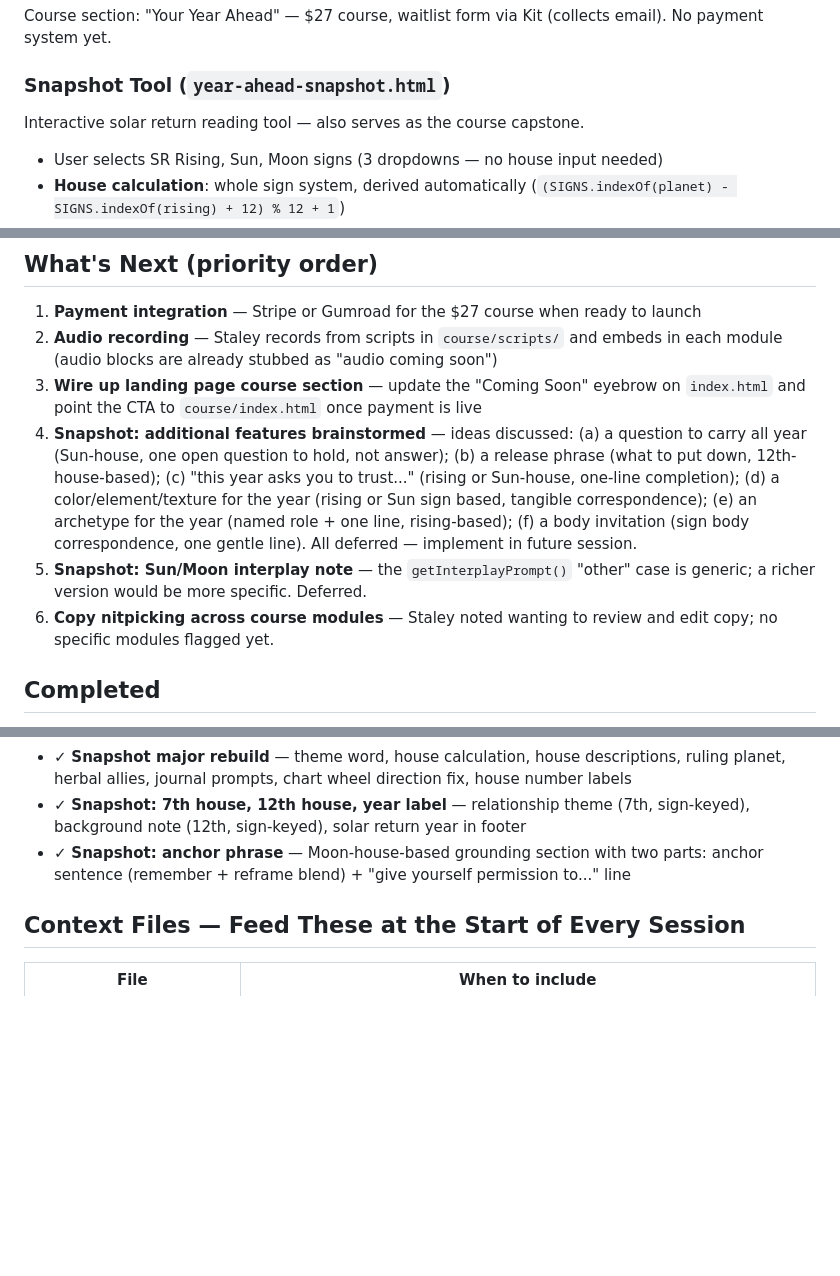
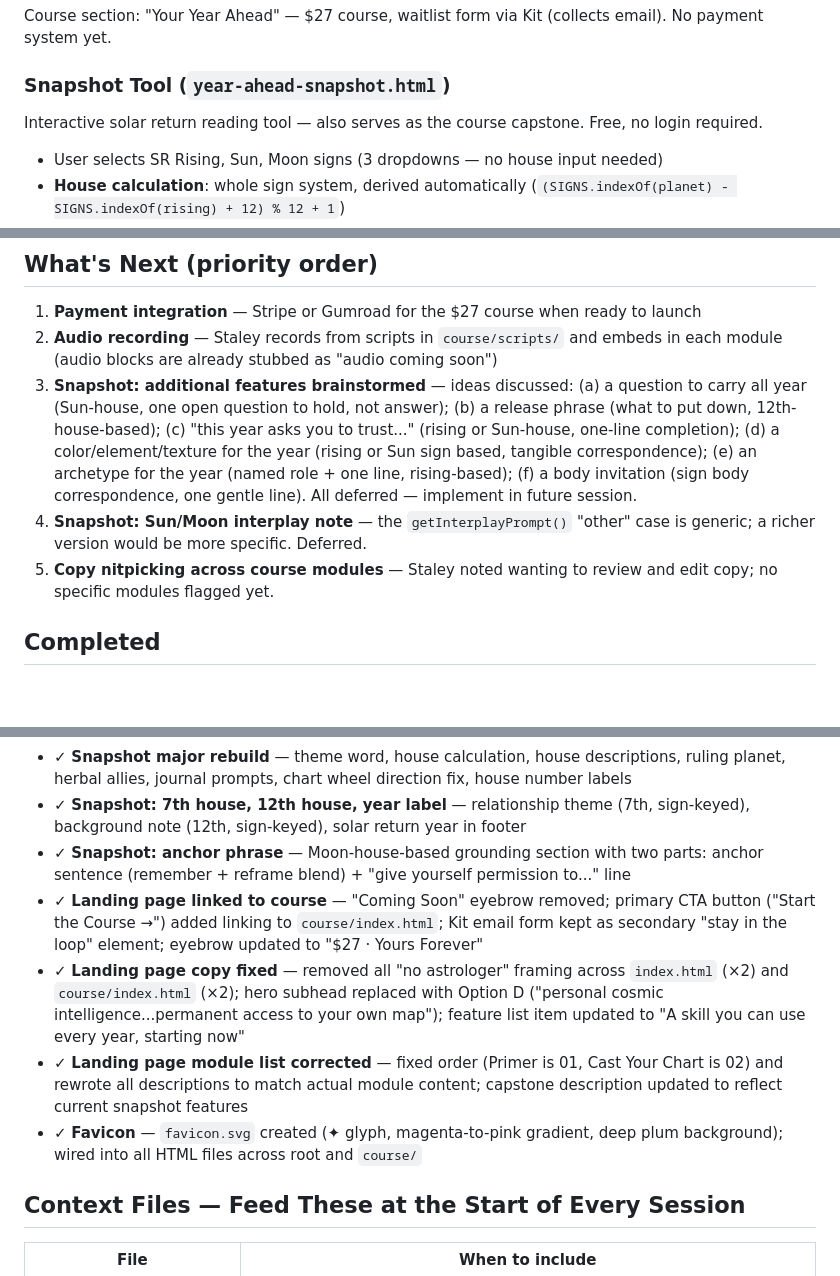
Before and after one commit to condoleeezzanice/limitless-yeehaw, a Markdown page: CONTEXT.md, 3 parts joined by grey strips. GitHub-like rendering; blank space fills up the shorter version.

Commit message:
add context

```diff
--- a/CONTEXT.md
+++ b/CONTEXT.md
@@ -83,7 +83,7 @@ Free offerings listed:
 Course section: "Your Year Ahead" — $27 course, waitlist form via Kit (collects email). No payment system yet.
 
 ### Snapshot Tool (`year-ahead-snapshot.html`)
-Interactive solar return reading tool — also serves as the course capstone.
+Interactive solar return reading tool — also serves as the course capstone. Free, no login required.
 - User selects SR Rising, Sun, Moon signs (3 dropdowns — no house input needed)
 - **House calculation**: whole sign system, derived automatically (`(SIGNS.indexOf(planet) - SIGNS.indexOf(rising) + 12) % 12 + 1`)
 - **Generates**:
@@ -111,10 +111,9 @@ The full "Your Year Ahead" course is built and in the repo. All modules link to
 
 1. **Payment integration** — Stripe or Gumroad for the $27 course when ready to launch
 2. **Audio recording** — Staley records from scripts in `course/scripts/` and embeds in each module (audio blocks are already stubbed as "audio coming soon")
-3. **Wire up landing page course section** — update the "Coming Soon" eyebrow on `index.html` and point the CTA to `course/index.html` once payment is live
-4. **Snapshot: additional features brainstormed** — ideas discussed: (a) a question to carry all year (Sun-house, one open question to hold, not answer); (b) a release phrase (what to put down, 12th-house-based); (c) "this year asks you to trust..." (rising or Sun-house, one-line completion); (d) a color/element/texture for the year (rising or Sun sign based, tangible correspondence); (e) an archetype for the year (named role + one line, rising-based); (f) a body invitation (sign body correspondence, one gentle line). All deferred — implement in future session.
-5. **Snapshot: Sun/Moon interplay note** — the `getInterplayPrompt()` "other" case is generic; a richer version would be more specific. Deferred.
-6. **Copy nitpicking across course modules** — Staley noted wanting to review and edit copy; no specific modules flagged yet.
+3. **Snapshot: additional features brainstormed** — ideas discussed: (a) a question to carry all year (Sun-house, one open question to hold, not answer); (b) a release phrase (what to put down, 12th-house-based); (c) "this year asks you to trust..." (rising or Sun-house, one-line completion); (d) a color/element/texture for the year (rising or Sun sign based, tangible correspondence); (e) an archetype for the year (named role + one line, rising-based); (f) a body invitation (sign body correspondence, one gentle line). All deferred — implement in future session.
+4. **Snapshot: Sun/Moon interplay note** — the `getInterplayPrompt()` "other" case is generic; a richer version would be more specific. Deferred.
+5. **Copy nitpicking across course modules** — Staley noted wanting to review and edit copy; no specific modules flagged yet.
 
 ## Completed
 
@@ -126,6 +125,10 @@ The full "Your Year Ahead" course is built and in the repo. All modules link to
 - ✓ **Snapshot major rebuild** — theme word, house calculation, house descriptions, ruling planet, herbal allies, journal prompts, chart wheel direction fix, house number labels
 - ✓ **Snapshot: 7th house, 12th house, year label** — relationship theme (7th, sign-keyed), background note (12th, sign-keyed), solar return year in footer
 - ✓ **Snapshot: anchor phrase** — Moon-house-based grounding section with two parts: anchor sentence (remember + reframe blend) + "give yourself permission to..." line
+- ✓ **Landing page linked to course** — "Coming Soon" eyebrow removed; primary CTA button ("Start the Course →") added linking to `course/index.html`; Kit email form kept as secondary "stay in the loop" element; eyebrow updated to "$27 · Yours Forever"
+- ✓ **Landing page copy fixed** — removed all "no astrologer" framing across `index.html` (×2) and `course/index.html` (×2); hero subhead replaced with Option D ("personal cosmic intelligence...permanent access to your own map"); feature list item updated to "A skill you can use every year, starting now"
+- ✓ **Landing page module list corrected** — fixed order (Primer is 01, Cast Your Chart is 02) and rewrote all descriptions to match actual module content; capstone description updated to reflect current snapshot features
+- ✓ **Favicon** — `favicon.svg` created (✦ glyph, magenta-to-pink gradient, deep plum background); wired into all HTML files across root and `course/`
 
 ## Context Files — Feed These at the Start of Every Session
 
```
